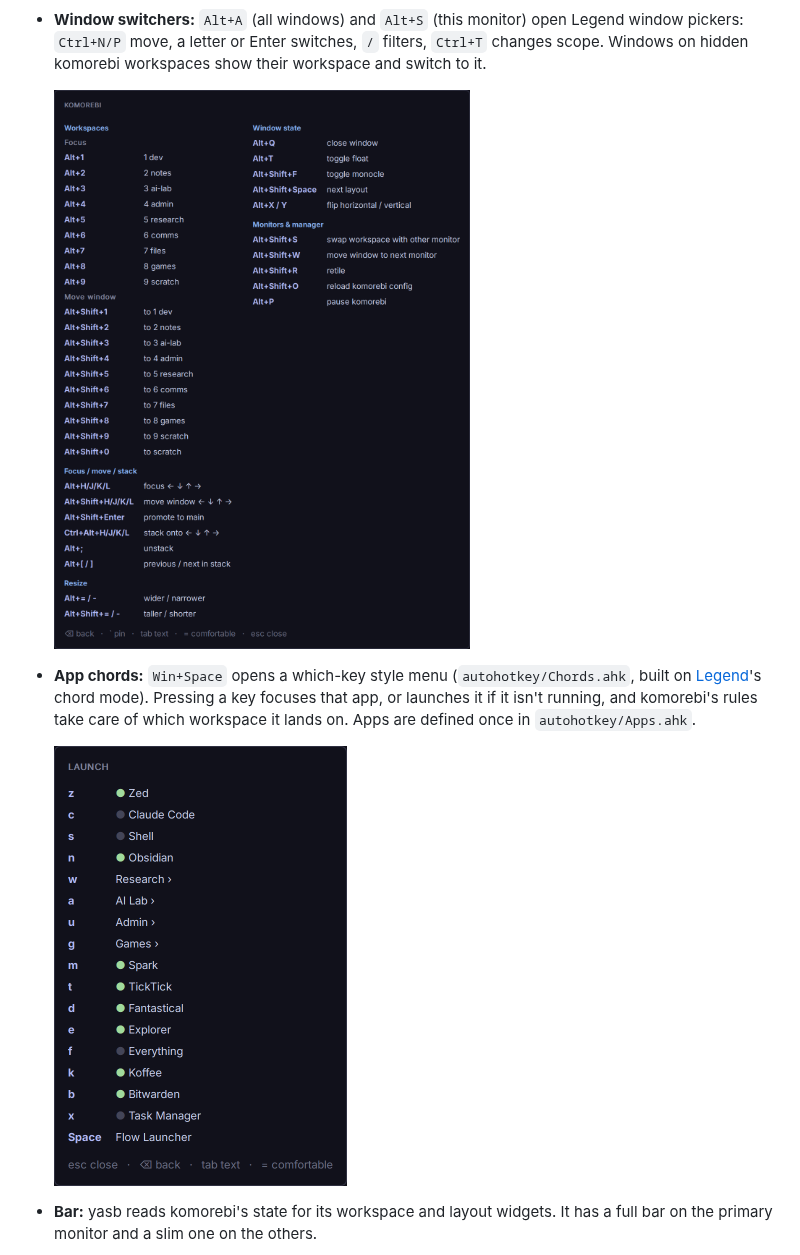
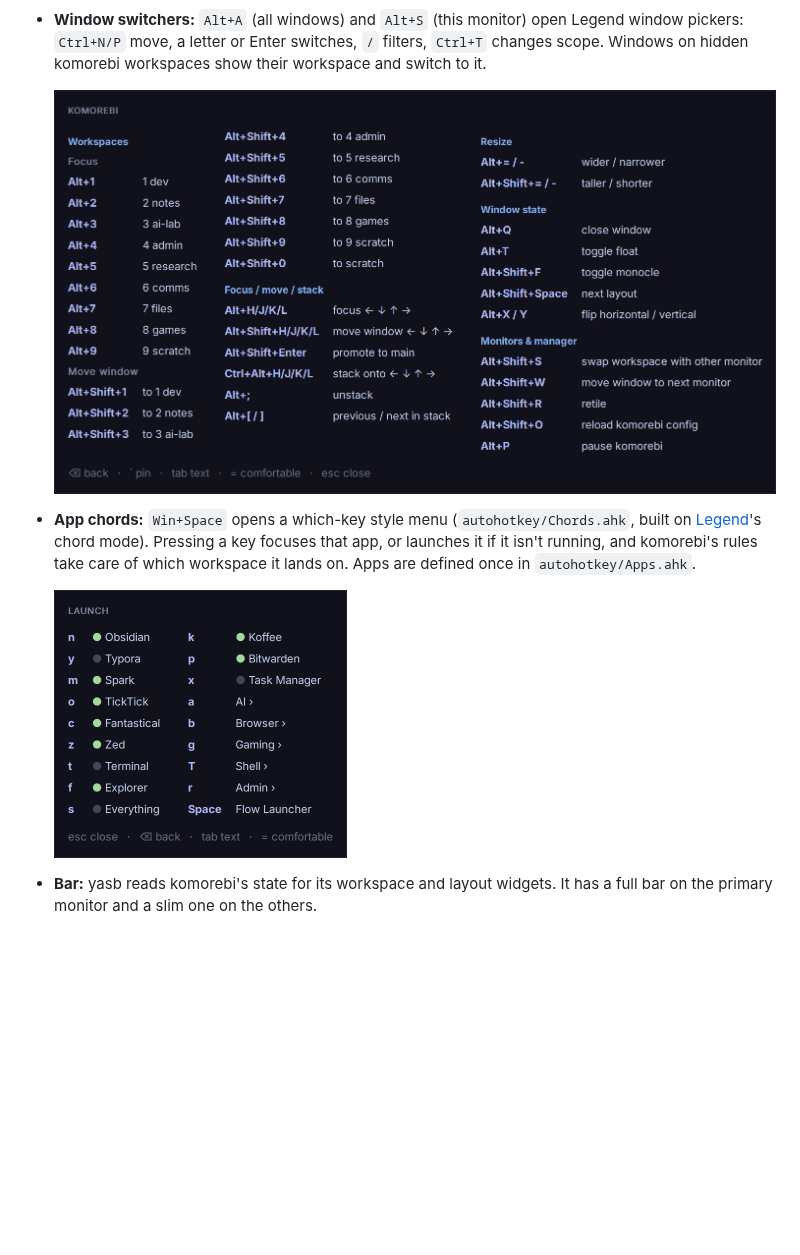
Before and after one commit to simsrw73/w11dwm-config, a Markdown page: README.md, the part around the change. Rendered like a GitHub page; pictures changed too: docs/images/chord-menu.png, docs/images/legend-overlay.png; blank space fills up the shorter version.

Commit message:
docs: refresh Legend overlay and launcher screenshots
Co-Authored-By: Claude Opus 5.5 <noreply@anthropic.com>
Claude-Session: https://claude.ai/code/session_01EGM256u2YUxjGNbwDZaxaK

```diff
--- a/README.md
+++ b/README.md
@@ -34,7 +34,7 @@ How it all starts at logon (scheduled tasks, elevation, environment): see [`star
   pickers: `Ctrl+N/P` move, a letter or Enter switches, `/` filters, `Ctrl+T` changes scope. Windows on
   hidden komorebi workspaces show their workspace and switch to it.
 
-  <img src="docs/images/legend-overlay.png" width="575" alt="Legend's komorebi page: workspace, window and stack keys">
+  <img src="docs/images/legend-overlay.png" width="735" alt="Legend's komorebi page: workspace, window and stack keys">
 - **App chords:** `Win+Space` opens a which-key style menu (`autohotkey/Chords.ahk`, built on
   [Legend](https://github.com/simsrw73/Legend.ahk)'s chord mode). Pressing a key focuses that app, or launches it if it isn't running, and
   komorebi's rules take care of which workspace it lands on. Apps are defined once in
```
